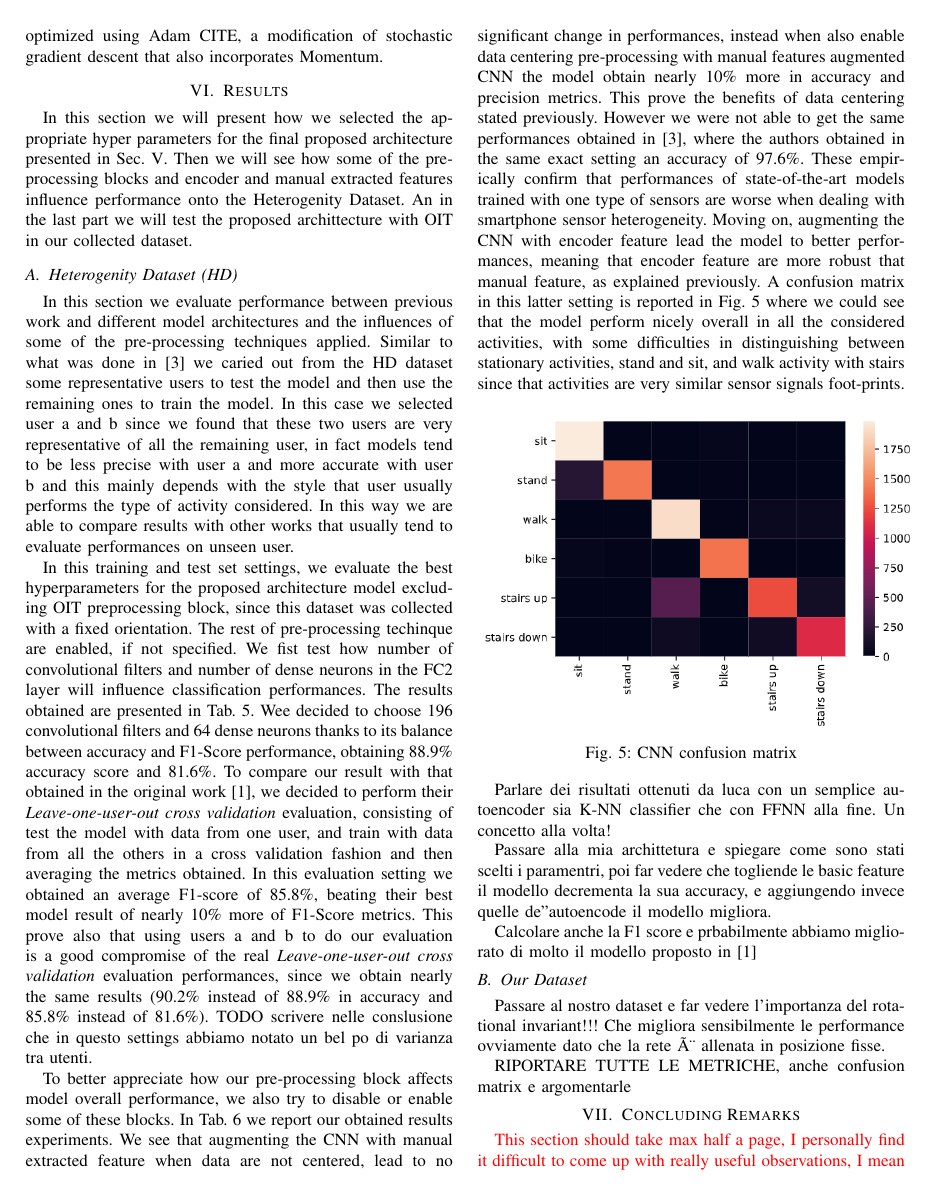
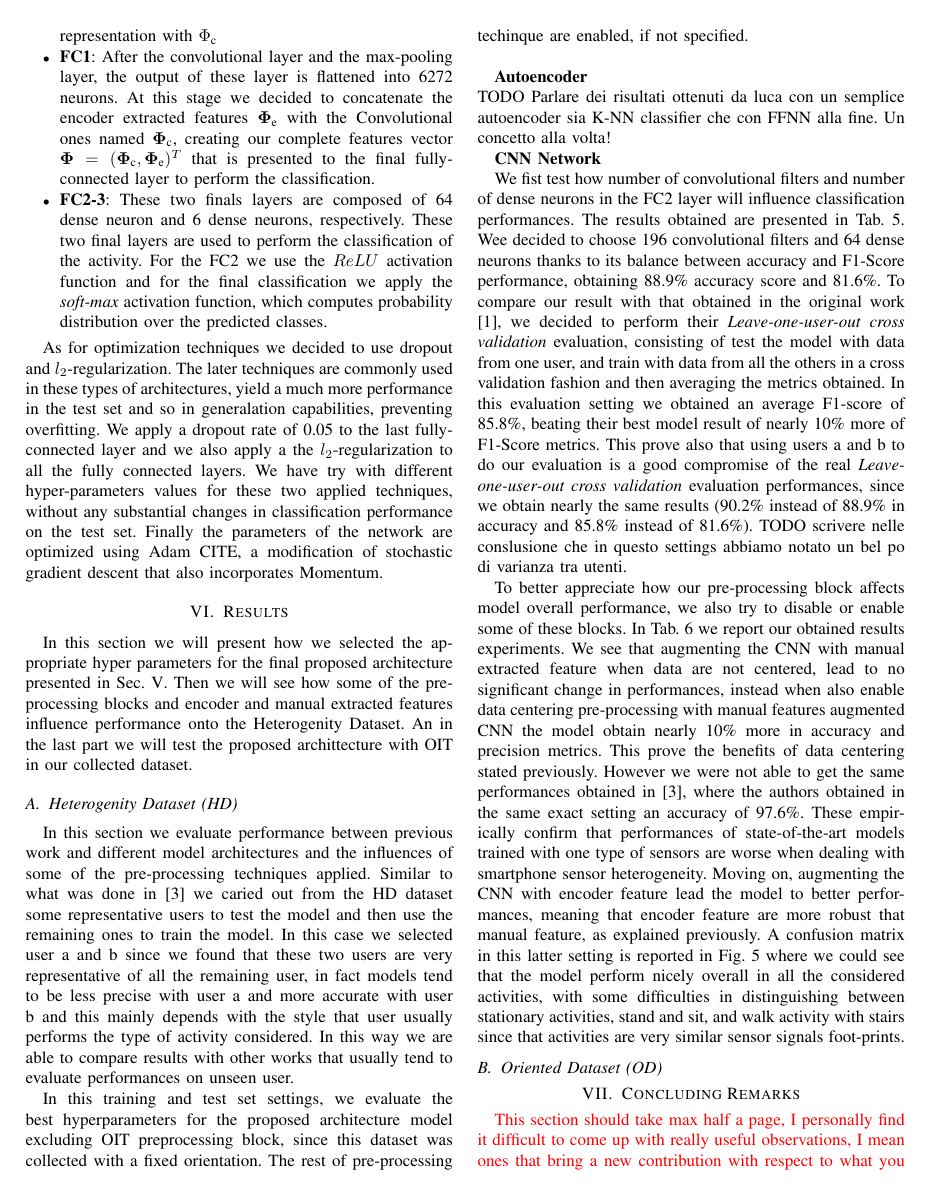
Before and after one commit to lparolari/har, a LaTeX paper (paper/template.tex, which reads paper/results.tex): page 7 of 8 before the commit and page 7 of 9 after it. Compiled offline with pdfLaTeX.

Commit message:
Added description of datasets

```diff
--- a/paper/results.tex
+++ b/paper/results.tex
@@ -24,7 +24,14 @@ In this section we will present how we selected the appropriate hyper parameters
 
 In this section we evaluate performance between previous work and different model architectures and the influences of some of the pre-processing techniques applied. Similar to what was done in \cite{ignatov2018real} we caried out from the HD dataset some representative users to test the model and then use the remaining ones to train the model. In this case we selected user a and b since we found that these two users are very representative of all the remaining user, in fact models tend to be less precise with user a and more accurate with user b and this mainly depends with the style that user usually performs the type of activity considered. In this way we are able to compare results with other works that usually tend to evaluate performances on unseen user.
 
-In this training and test set settings, we evaluate the best hyperparameters for the proposed architecture model excluding OIT preprocessing block, since this dataset was collected with a fixed orientation. The rest of pre-processing techinque are enabled, if not specified. We fist test how number of convolutional filters and number of dense neurons in the FC2 layer will influence classification performances. The results obtained are presented in Tab. \ref{tab:model-selection}. Wee decided to choose 196 convolutional filters and 64 dense neurons thanks to its balance between accuracy and F1-Score performance, obtaining 88.9\% accuracy score and  81.6\%. To compare our result with that obtained in the original work \cite{blunck2013heterogeneity}, we decided to perform their \textit{Leave-one-user-out cross validation} evaluation, consisting of test the model with data from one user, and train with data from all the others in a cross validation fashion and then averaging the metrics obtained. In this evaluation setting we obtained an average F1-score of 85.8\%, beating their best model result of nearly 10\% more of F1-Score metrics. This prove also that using users a and b to do our evaluation is a good compromise of the real \textit{Leave-one-user-out cross validation} evaluation performances, since we obtain nearly the same results (90.2\% instead of 88.9\% in accuracy and 85.8\% instead of 81.6\%). TODO scrivere nelle conslusione che in questo settings abbiamo notato un bel po di varianza tra utenti.
+In this training and test set settings, we evaluate the best hyperparameters for the proposed architecture model excluding OIT preprocessing block, since this dataset was collected with a fixed orientation. The rest of pre-processing techinque are enabled, if not specified.\\
+
+\textbf{Autoencoder}\\
+TODO Parlare dei risultati ottenuti da luca con un semplice autoencoder sia K-NN classifier che con FFNN alla fine. Un concetto alla volta!
+
+\textbf{CNN Network}
+
+We fist test how number of convolutional filters and number of dense neurons in the FC2 layer will influence classification performances. The results obtained are presented in Tab. \ref{tab:model-selection}. Wee decided to choose 196 convolutional filters and 64 dense neurons thanks to its balance between accuracy and F1-Score performance, obtaining 88.9\% accuracy score and  81.6\%. To compare our result with that obtained in the original work \cite{blunck2013heterogeneity}, we decided to perform their \textit{Leave-one-user-out cross validation} evaluation, consisting of test the model with data from one user, and train with data from all the others in a cross validation fashion and then averaging the metrics obtained. In this evaluation setting we obtained an average F1-score of 85.8\%, beating their best model result of nearly 10\% more of F1-Score metrics. This prove also that using users a and b to do our evaluation is a good compromise of the real \textit{Leave-one-user-out cross validation} evaluation performances, since we obtain nearly the same results (90.2\% instead of 88.9\% in accuracy and 85.8\% instead of 81.6\%). TODO scrivere nelle conslusione che in questo settings abbiamo notato un bel po di varianza tra utenti.
 
 \begin{table}[h]
 	\begin{center}
@@ -58,13 +65,10 @@ To better appreciate how our pre-processing block affects model overall performa
 \end{figure}
 
 
-Parlare dei risultati ottenuti da luca con un semplice autoencoder sia K-NN classifier che con FFNN alla fine. Un concetto alla volta!
+\subsection{Oriented Dataset (OD)}
 
-Passare alla mia archittetura e spiegare come sono stati scelti i paramentri, poi far vedere che togliende le basic feature il modello decrementa la sua accuracy, e aggiungendo invece quelle de''autoencode il modello migliora.
 
-Calcolare anche la F1 score e prbabilmente abbiamo migliorato di molto il modello proposto in \cite{blunck2013heterogeneity}
 
-\subsection{Our Dataset}
 
 \begin{table}[t]
 	\begin{center}
@@ -83,6 +87,2 @@ Calcolare anche la F1 score e prbabilmente abbiamo migliorato di molto il modell
 	\end{center}
 \end{table}
-
-Passare al nostro dataset e far vedere l'importanza del rotational invariant!!! Che migliora sensibilmente le performance ovviamente dato che la rete è allenata in posizione fisse.
-
-RIPORTARE TUTTE LE METRICHE, anche confusion matrix e argomentarle
```
Also changed, not shown: paper/model.tex (+4 -7 lines), paper/results.tex (2 more changed lines).
